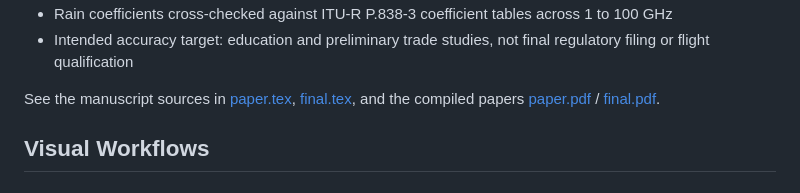
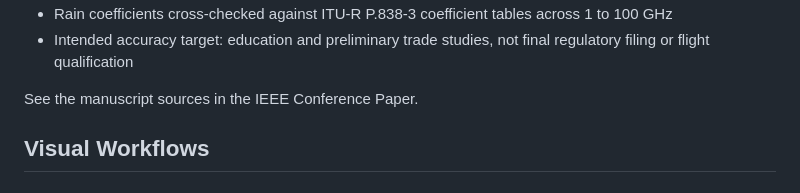
Before and after one commit to KalaitzakisNikolaos/Sat-link, a Markdown page: README.md, the part around the change. Rendered like a GitHub page.

```diff
--- a/README.md
+++ b/README.md
@@ -61,7 +61,7 @@ Validation summary:
 - Rain coefficients cross-checked against ITU-R P.838-3 coefficient tables across 1 to 100 GHz
 - Intended accuracy target: education and preliminary trade studies, not final regulatory filing or flight qualification
 
-See the manuscript sources in [paper.tex](paper.tex), [final.tex](final.tex), and the compiled papers [paper.pdf](paper.pdf) / [final.pdf](final.pdf).
+See the manuscript sources in the IEEE Conference Paper.
 
 ## Visual Workflows
 
```
